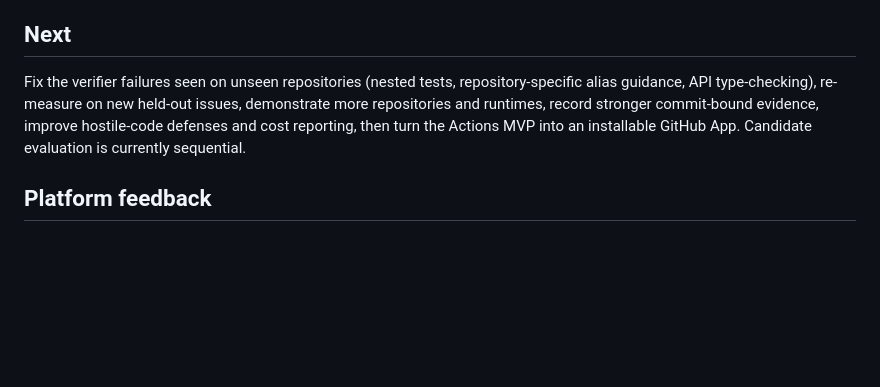
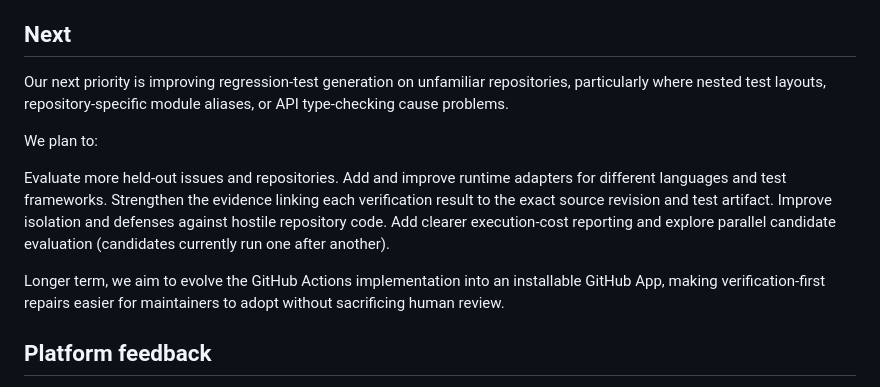
Before and after one commit to creatoropener/shadow-patch, a Markdown page: docs/SUBMISSION.md, the part around one of its changes. Rendered like a GitHub page; blank space fills up the shorter version.

```diff
--- a/docs/SUBMISSION.md
+++ b/docs/SUBMISSION.md
@@ -109,11 +103,13 @@ command-line alternative.
 
 ## Next
 
-Fix the verifier failures seen on unseen repositories (nested tests, repository-specific
-alias guidance, API type-checking), re-measure on new held-out issues, demonstrate
-more repositories and runtimes, record stronger commit-bound evidence,
-improve hostile-code defenses and cost reporting, then turn the Actions MVP into
-an installable GitHub App. Candidate evaluation is currently sequential.
+Our next priority is improving regression-test generation on unfamiliar repositories, particularly where nested test layouts, repository-specific module aliases, or API type-checking cause problems.
+
+We plan to:
+
+Evaluate more held-out issues and repositories. Add and improve runtime adapters for different languages and test frameworks. Strengthen the evidence linking each verification result to the exact source revision and test artifact. Improve isolation and defenses against hostile repository code. Add clearer execution-cost reporting and explore parallel candidate evaluation (candidates currently run one after another).
+
+Longer term, we aim to evolve the GitHub Actions implementation into an installable GitHub App, making verification-first repairs easier for maintainers to adopt without sacrificing human review.
 
 ## Platform feedback
 
```
Also changed, not shown: other parts of docs/SUBMISSION.md (+27 -33 lines).
